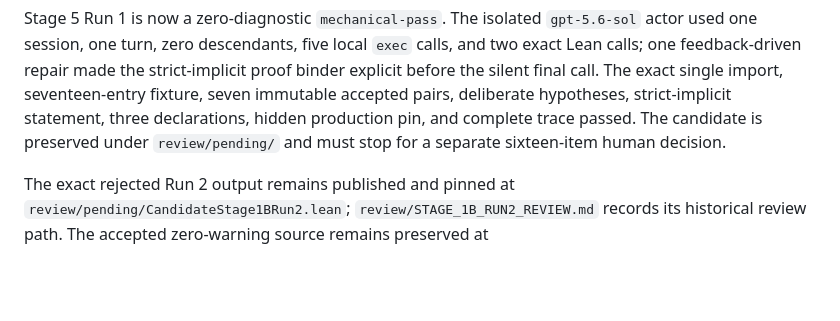
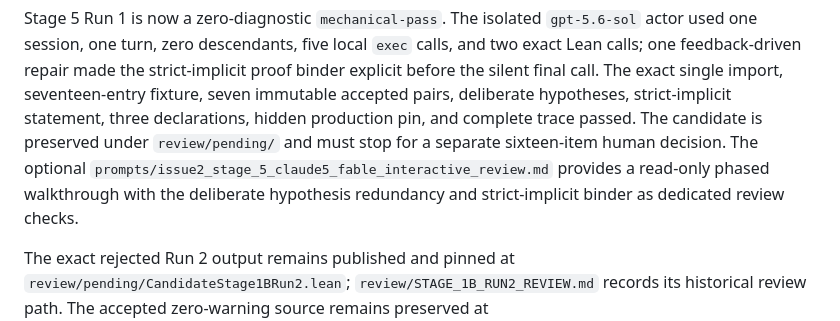
Before and after one commit to human-ai-mathematics/kls-lean, a Markdown page: experiments/humanize2_kls_issue2_staged/README.md, the part around the change. Rendered like a GitHub page; blank space fills up the shorter version.

Commit message:
docs: add Claude review prompt for stage5

```diff
--- a/experiments/humanize2_kls_issue2_staged/README.md
+++ b/experiments/humanize2_kls_issue2_staged/README.md
@@ -49,7 +49,10 @@ feedback-driven repair made the strict-implicit proof binder explicit before the
 call. The exact single import, seventeen-entry fixture, seven immutable accepted pairs, deliberate
 hypotheses, strict-implicit statement, three declarations, hidden production pin, and complete
 trace passed. The candidate is preserved under `review/pending/` and must stop for a separate
-sixteen-item human decision.
+sixteen-item human decision. The optional
+`prompts/issue2_stage_5_claude5_fable_interactive_review.md` provides a read-only phased
+walkthrough with the deliberate hypothesis redundancy and strict-implicit binder as dedicated
+review checks.
 
 The exact rejected Run 2 output remains published and pinned at
 `review/pending/CandidateStage1BRun2.lean`; `review/STAGE_1B_RUN2_REVIEW.md` records its historical
```
Also changed, not shown: research/decisions/2026-09-01-humanize2-kls-issue2-stage5-claude-interactive-review.md (added, +67 -0 lines), 1 other file.
